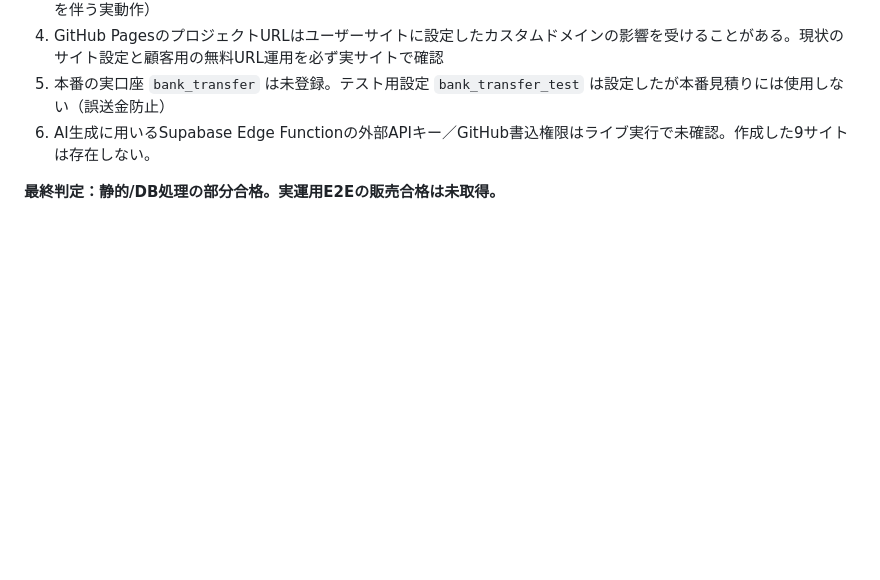
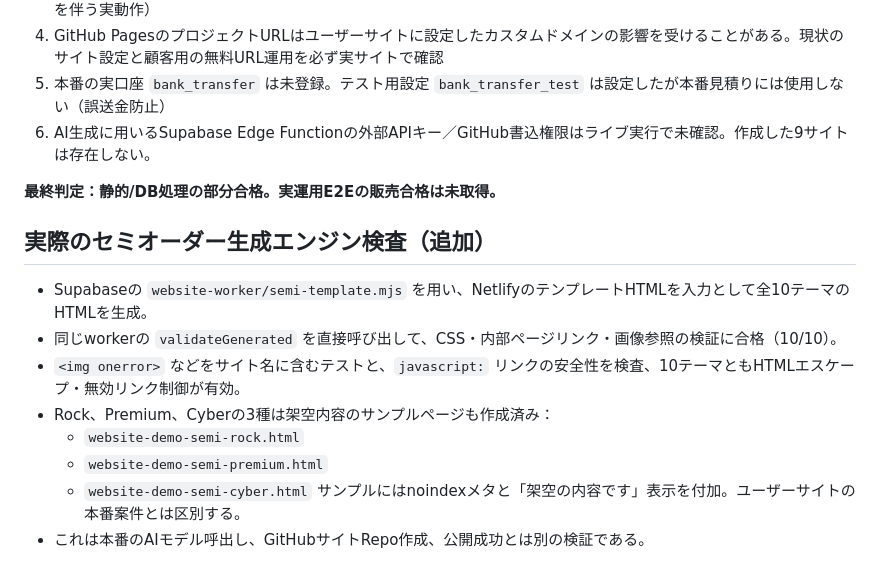
Before and after one commit to sho-support/sho-support.github.io, a Markdown page: docs/qa/2026-11-06-nine-plan-cases.md, the part around the change. Rendered like a GitHub page; blank space fills up the shorter version.

Commit message:
Record all-ten semi renderer security and quality tests and three demo pages

```diff
--- a/docs/qa/2026-11-06-nine-plan-cases.md
+++ b/docs/qa/2026-11-06-nine-plan-cases.md
@@ -61,3 +61,14 @@
 6. AI生成に用いるSupabase Edge Functionの外部APIキー／GitHub書込権限はライブ実行で未確認。作成した9サイトは存在しない。
 
 **最終判定：静的/DB処理の部分合格。実運用E2Eの販売合格は未取得。**
+
+## 実際のセミオーダー生成エンジン検査（追加）
+- Supabaseの `website-worker/semi-template.mjs` を用い、NetlifyのテンプレートHTMLを入力として全10テーマのHTMLを生成。
+- 同じworkerの `validateGenerated` を直接呼び出して、CSS・内部ページリンク・画像参照の検証に合格（10/10）。
+- `<img onerror>` などをサイト名に含むテストと、`javascript:` リンクの安全性を検査、10テーマともHTMLエスケープ・無効リンク制御が有効。
+- Rock、Premium、Cyberの3種は架空内容のサンプルページも作成済み：
+  - `website-demo-semi-rock.html`
+  - `website-demo-semi-premium.html`
+  - `website-demo-semi-cyber.html`
+  サンプルにはnoindexメタと「架空の内容です」表示を付加。ユーザーサイトの本番案件とは区別する。
+- これは本番のAIモデル呼出し、GitHubサイトRepo作成、公開成功とは別の検証である。
```
